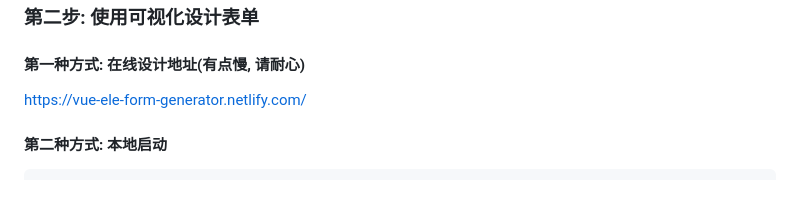
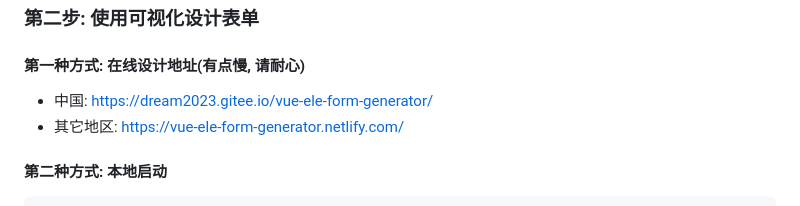
Before and after one commit to cyrelk8/N0SPichetv, a Markdown page: README.md, the part around the change. Rendered like a GitHub page.

Commit message:
docs: 增加国内和国外访问地址

```diff
--- a/README.md
+++ b/README.md
@@ -35,7 +35,8 @@ vue-ele-form-generator 是专为 [vue-ele-form](https://github.com/dream2023/vue
 
 #### 第一种方式: 在线设计地址(有点慢, 请耐心)
 
-[https://vue-ele-form-generator.netlify.com/](https://vue-ele-form-generator.netlify.com/)
+- 中国: [https://dream2023.gitee.io/vue-ele-form-generator/](https://dream2023.gitee.io/vue-ele-form-generator/)
+- 其它地区: [https://vue-ele-form-generator.netlify.com/](https://vue-ele-form-generator.netlify.com/)
 
 #### 第二种方式: 本地启动
 
```
